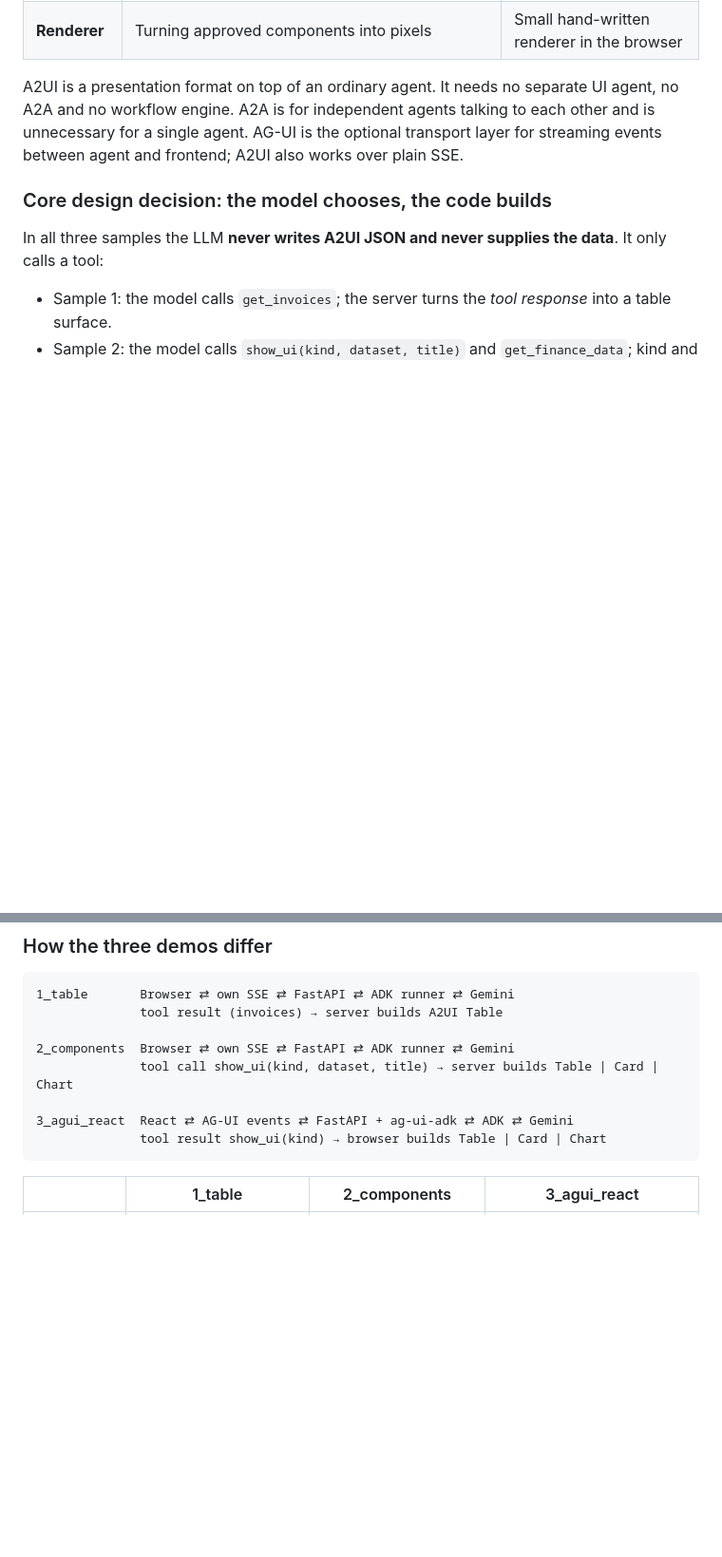
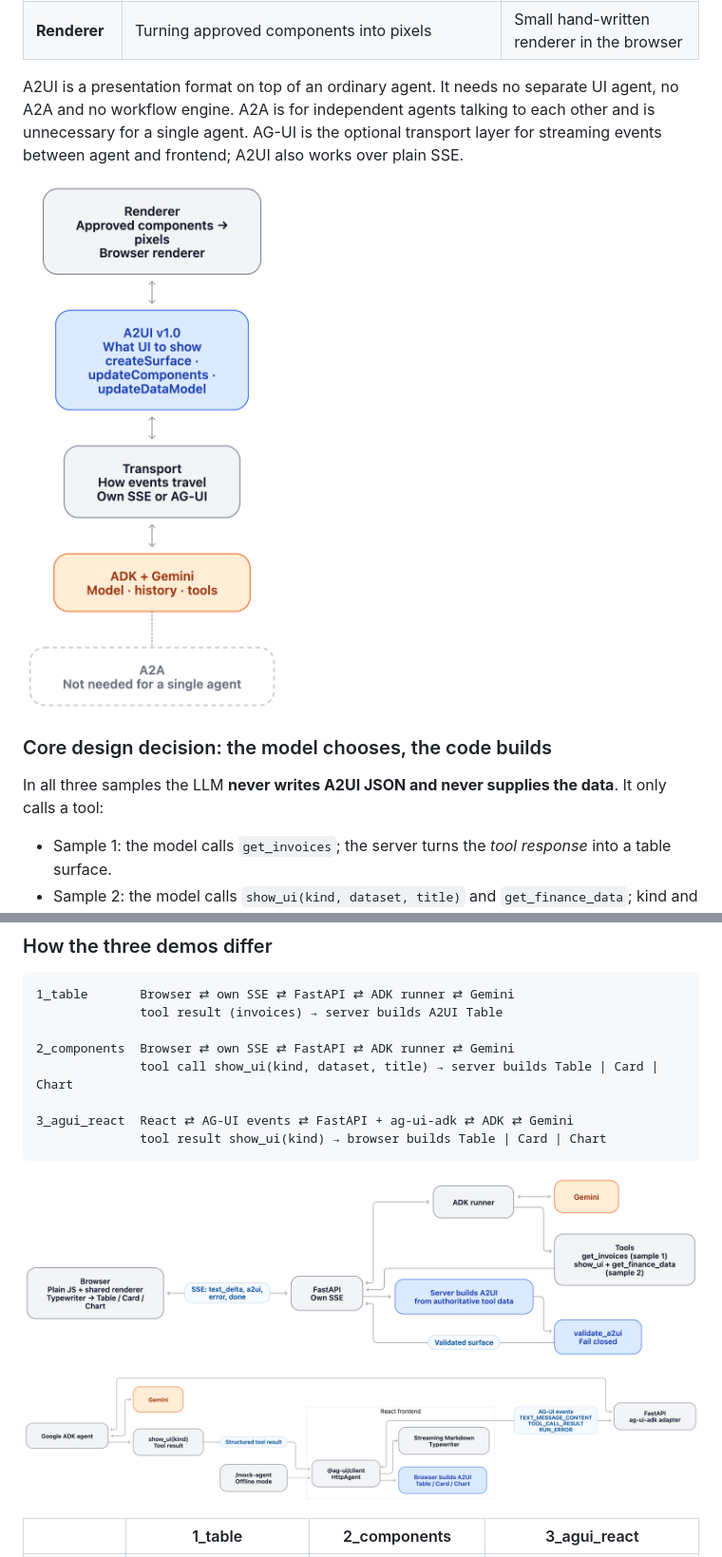
Before and after one commit to bifrost/a2ui_adk, a Markdown page: README.md, 2 parts joined by grey strips. Shown at 95% size. Rendered like a GitHub page; pictures changed too: docs/images/layers.png (added), docs/images/sample-3-agui-react.png (added), docs/images/samples-1-2-own-sse.png (added); blank space fills up the shorter version.

Commit message:
README: add architecture diagrams
Co-Authored-By: Claude Sonnet 5.5 <noreply@anthropic.com>

````diff
--- a/README.md
+++ b/README.md
@@ -53,6 +53,8 @@ One accounting-assistant agent, four separate concerns. Keeping them apart is th
 
 A2UI is a presentation format on top of an ordinary agent. It needs no separate UI agent, no A2A and no workflow engine. A2A is for independent agents talking to each other and is unnecessary for a single agent. AG-UI is the optional transport layer for streaming events between agent and frontend; A2UI also works over plain SSE.
 
+![The four layers: renderer, A2UI, transport, and ADK plus Gemini; A2A is not needed for a single agent](docs/images/layers.png)
+
 ### Core design decision: the model chooses, the code builds
 
 In all three samples the LLM **never writes A2UI JSON and never supplies the data**. It only calls a tool:
@@ -78,6 +82,10 @@ Everything that does cross a trust boundary is checked. The server-side `validat
               tool result show_ui(kind) → browser builds Table | Card | Chart
 ```
 
+![Samples 1 and 2: browser, own SSE, FastAPI, ADK runner and Gemini, with the server building and validating the A2UI surface](docs/images/samples-1-2-own-sse.png)
+
+![Sample 3: React frontend with the AG-UI client, FastAPI with the ag-ui-adk adapter, ADK and Gemini, with the browser building the A2UI surface](docs/images/sample-3-agui-react.png)
+
 | | 1_table | 2_components | 3_agui_react |
 |---|---|---|---|
 | Point of the demo | Smallest possible A2UI round trip | Agent decides *which* component | Same idea over a standard protocol |
````
Also changed, not shown: other parts of README.md (+6 -0 lines), docs/images/choosing-a-path.png (added), docs/images/streaming-sequence.png (added), docs/images/trust-boundary.png (added).
